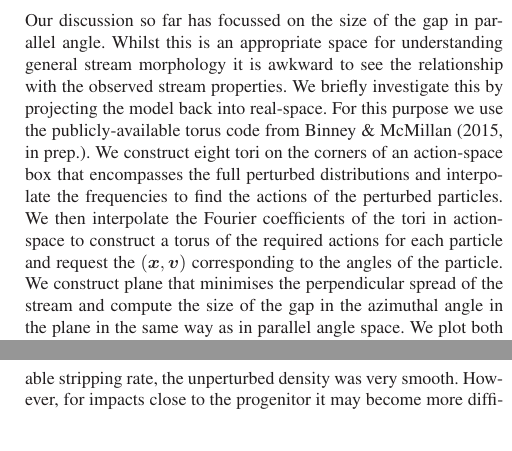
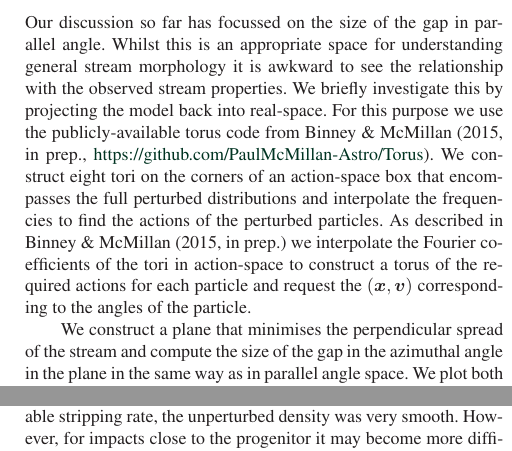
Before and after one commit to jobovy/streamgap-aa, a LaTeX paper (paper/stream_gaps_draft.tex): two parts of the columns of pages 8 and 12 of 14, joined at a grey line, cut so that both start at the same text. Compiled offline with LaTeX, dvips and Ghostscript; a LaTeX package or settings file that is missing is left out.

Commit message:
Paul's comments

```diff
--- a/paper/stream_gaps_draft.tex
+++ b/paper/stream_gaps_draft.tex
@@ -385,7 +385,9 @@ The second derivative is zero around $\delta\theta_{||}\approx0.16\rad$ and equa
 
 \subsection{Physical and parallel angle gap size}\label{Sect::GapSize}
 
-Our discussion so far has focussed on the size of the gap in parallel angle. Whilst this is an appropriate space for understanding general stream morphology it is awkward to see the relationship with the observed stream properties. We briefly investigate this by projecting the model back into real-space. For this purpose we use the publicly-available torus code from Binney \& McMillan (2015, in prep.). We construct eight tori on the corners of an action-space box that encompasses the full perturbed distributions and interpolate the frequencies to find the actions of the perturbed particles. We then interpolate the Fourier coefficients of the tori in action-space to construct a torus of the required actions for each particle and request the $(\bs{x},\bs{v})$ corresponding to the angles of the particle. We construct plane that minimises the perpendicular spread of the stream and compute the size of the gap in the azimuthal angle in the plane in the same way as in parallel angle space. We plot both the azimuthal gap size and the parallel angle gap size as a function of time in Fig.~\ref{real_v_angle}. As expected the azimuthal gap size oscillates but it is well enveloped by the parallel angle gap size and it appears that the average azimuthal gap size correlates well with the parallel angle gap size. We note that the amplitude of the oscillations of the azimuthal gap size can be estimated by considering conservation of angular momentum. If two particles in the stream had identical angular momentum their azimuthal separation $\Delta\phi\sim r^{-2}$ resulting in a gap size which varies by a factor of $(r_\mathrm{max}/r_\mathrm{min})^2$ over the orbit. For our simulation means the azimuthal separation fluctuates by a factor $\sim 4$, which agrees well with Fig.~\ref{real_v_angle}.
+Our discussion so far has focussed on the size of the gap in parallel angle. Whilst this is an appropriate space for understanding general stream morphology it is awkward to see the relationship with the observed stream properties. We briefly investigate this by projecting the model back into real-space. For this purpose we use the publicly-available torus code from Binney \& McMillan (2015, in prep., \href{https://github.com/PaulMcMillan-Astro/Torus}{https://github.com/PaulMcMillan-Astro/Torus}). We construct eight tori on the corners of an action-space box that encompasses the full perturbed distributions and interpolate the frequencies to find the actions of the perturbed particles. As described in Binney \& McMillan (2015, in prep.) we interpolate the Fourier coefficients of the tori in action-space to construct a torus of the required actions for each particle and request the $(\bs{x},\bs{v})$ corresponding to the angles of the particle.
+
+We construct a plane that minimises the perpendicular spread of the stream and compute the size of the gap in the azimuthal angle in the plane in the same way as in parallel angle space. We plot both the azimuthal gap size and the parallel angle gap size as a function of time in Fig.~\ref{real_v_angle}. As expected the azimuthal gap size oscillates but it is well enveloped by the parallel angle gap size and it appears that the average azimuthal gap size correlates well with the parallel angle gap size. We note that the amplitude of the oscillations of the azimuthal gap size can be estimated by considering conservation of angular momentum. If two particles in the stream had identical angular momentum their azimuthal separation $\Delta\phi\sim r^{-2}$ resulting in a gap size which varies by a factor of $(r_\mathrm{max}/r_\mathrm{min})^2$ over the orbit. For our simulation means the azimuthal separation fluctuates by a factor $\sim 4$, which agrees well with Fig.~\ref{real_v_angle}.
 
 We also plot the minimum and maximum density contrasts (defined as perturbed divided by unperturbed density). The azimuthal density contrast oscillates about the parallel angle density contrast, and both plateau at late times ($t>4\Gyr$). We can see the gap forms immediately in parallel angle whilst in azimuthal angle there is a small peak due to the compression phase. \cite{ErkalBelokurov2015} showed that the minimum density contrast falls as $1/t$ at large times, and the maximum grows as $t$ at small times and like $1/(1-at)$ at large times with caustics forming at $t=1/a$. These properties are well reproduced by our simulation. Continuing the approximate modelling of equation~\eqref{UniformAssump} and including the assumption that the particles all move at the same frequency we find that the density contrast at later times is proportional to
 \begin{equation}
```
